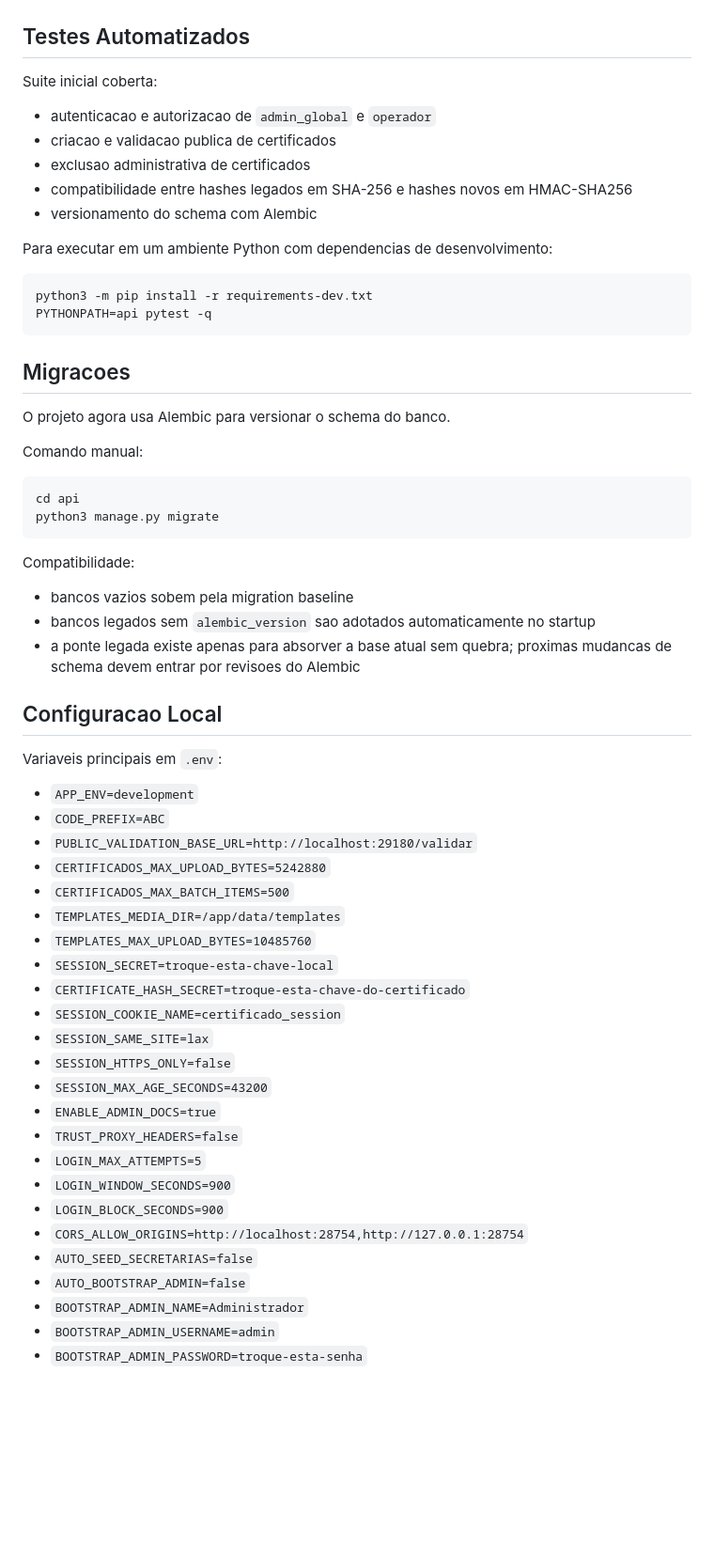
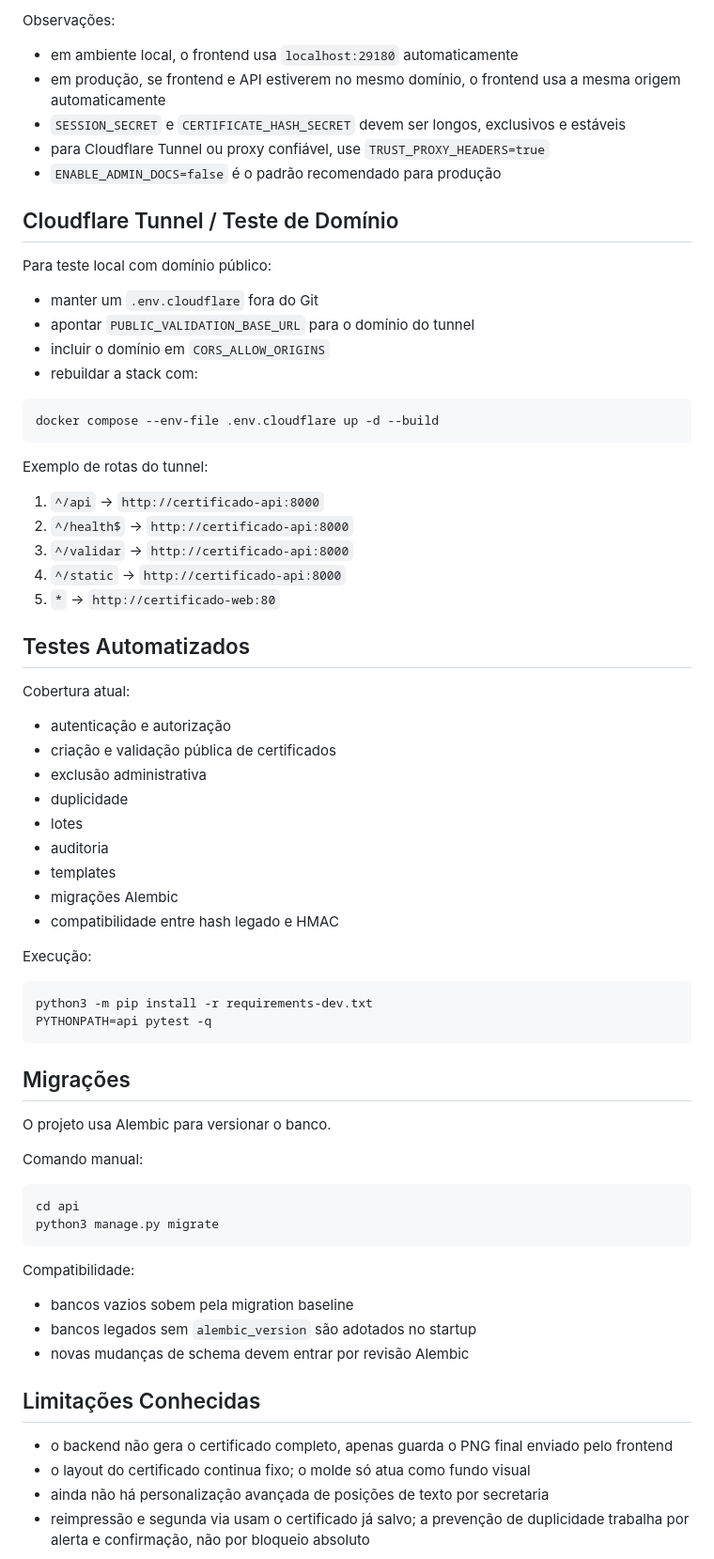
Before and after one commit to imagoel/certificado, a Markdown page: README.md, the part around one of its changes. Shown at 94% size. Rendered like a GitHub page; blank space fills up the shorter version.

````diff
--- a/README.md
+++ b/README.md
@@ -176,23 +353,56 @@ Em seguida:
+Observações:
+
+- em ambiente local, o frontend usa `localhost:29180` automaticamente
+- em produção, se frontend e API estiverem no mesmo domínio, o frontend usa a mesma origem automaticamente
+- `SESSION_SECRET` e `CERTIFICATE_HASH_SECRET` devem ser longos, exclusivos e estáveis
+- para Cloudflare Tunnel ou proxy confiável, use `TRUST_PROXY_HEADERS=true`
+- `ENABLE_ADMIN_DOCS=false` é o padrão recomendado para produção
+
+## Cloudflare Tunnel / Teste de Domínio
+
+Para teste local com domínio público:
+
+- manter um `.env.cloudflare` fora do Git
+- apontar `PUBLIC_VALIDATION_BASE_URL` para o domínio do tunnel
+- incluir o domínio em `CORS_ALLOW_ORIGINS`
+- rebuildar a stack com:
+
+```bash
+docker compose --env-file .env.cloudflare up -d --build
+```
+
+Exemplo de rotas do tunnel:
+
+1. `^/api` -> `http://certificado-api:8000`
+2. `^/health$` -> `http://certificado-api:8000`
+3. `^/validar` -> `http://certificado-api:8000`
+4. `^/static` -> `http://certificado-api:8000`
+5. `*` -> `http://certificado-web:80`
 
 ## Testes Automatizados
 
-Suite inicial coberta:
-- autenticacao e autorizacao de `admin_global` e `operador`
-- criacao e validacao publica de certificados
-- exclusao administrativa de certificados
-- compatibilidade entre hashes legados em SHA-256 e hashes novos em HMAC-SHA256
-- versionamento do schema com Alembic
+Cobertura atual:
 
-Para executar em um ambiente Python com dependencias de desenvolvimento:
+- autenticação e autorização
+- criação e validação pública de certificados
+- exclusão administrativa
+- duplicidade
+- lotes
+- auditoria
+- templates
+- migrações Alembic
+- compatibilidade entre hash legado e HMAC
+
+Execução:
 
 ```bash
 python3 -m pip install -r requirements-dev.txt
 PYTHONPATH=api pytest -q
 ```
 
-## Migracoes
+## Migrações
 
-O projeto agora usa Alembic para versionar o schema do banco.
+O projeto usa Alembic para versionar o banco.
 
 Comando manual:
 
@@ -202,35 +412,15 @@ python3 manage.py migrate
 ```
 
 Compatibilidade:
+
 - bancos vazios sobem pela migration baseline
-- bancos legados sem `alembic_version` sao adotados automaticamente no startup
-- a ponte legada existe apenas para absorver a base atual sem quebra; proximas mudancas de schema devem entrar por revisoes do Alembic
+- bancos legados sem `alembic_version` são adotados no startup
+- novas mudanças de schema devem entrar por revisão Alembic
 
-## Configuracao Local
+## Limitações Conhecidas
 
-Variaveis principais em `.env`:
-- `APP_ENV=development`
-- `CODE_PREFIX=ABC`
-- `PUBLIC_VALIDATION_BASE_URL=http://localhost:29180/validar`
-- `CERTIFICADOS_MAX_UPLOAD_BYTES=5242880`
-- `CERTIFICADOS_MAX_BATCH_ITEMS=500`
-- `TEMPLATES_MEDIA_DIR=/app/data/templates`
-- `TEMPLATES_MAX_UPLOAD_BYTES=10485760`
-- `SESSION_SECRET=troque-esta-chave-local`
-- `CERTIFICATE_HASH_SECRET=troque-esta-chave-do-certificado`
-- `SESSION_COOKIE_NAME=certificado_session`
-- `SESSION_SAME_SITE=lax`
-- `SESSION_HTTPS_ONLY=false`
-- `SESSION_MAX_AGE_SECONDS=43200`
-- `ENABLE_ADMIN_DOCS=true`
-- `TRUST_PROXY_HEADERS=false`
-- `LOGIN_MAX_ATTEMPTS=5`
-- `LOGIN_WINDOW_SECONDS=900`
-- `LOGIN_BLOCK_SECONDS=900`
-- `CORS_ALLOW_ORIGINS=http://localhost:28754,http://127.0.0.1:28754`
-- `AUTO_SEED_SECRETARIAS=false`
-- `AUTO_BOOTSTRAP_ADMIN=false`
-- `BOOTSTRAP_ADMIN_NAME=Administrador`
-- `BOOTSTRAP_ADMIN_USERNAME=admin`
-- `BOOTSTRAP_ADMIN_PASSWORD=troque-esta-senha`
+- o backend não gera o certificado completo, apenas guarda o PNG final enviado pelo frontend
+- o layout do certificado continua fixo; o molde só atua como fundo visual
+- ainda não há personalização avançada de posições de texto por secretaria
+- reimpressão e segunda via usam o certificado já salvo; a prevenção de duplicidade trabalha por alerta e confirmação, não por bloqueio absoluto
 
````
Also changed, not shown: other parts of README.md (+280 -166 lines).
